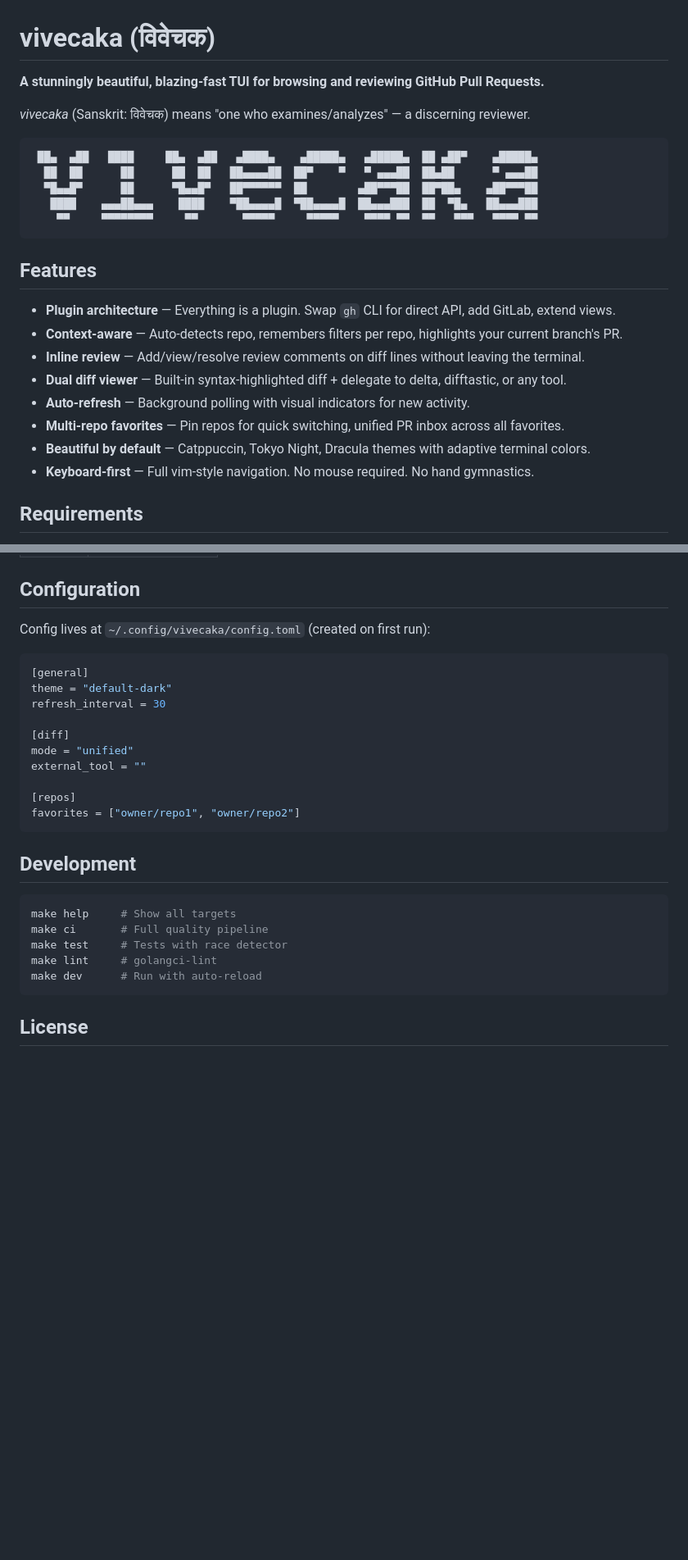
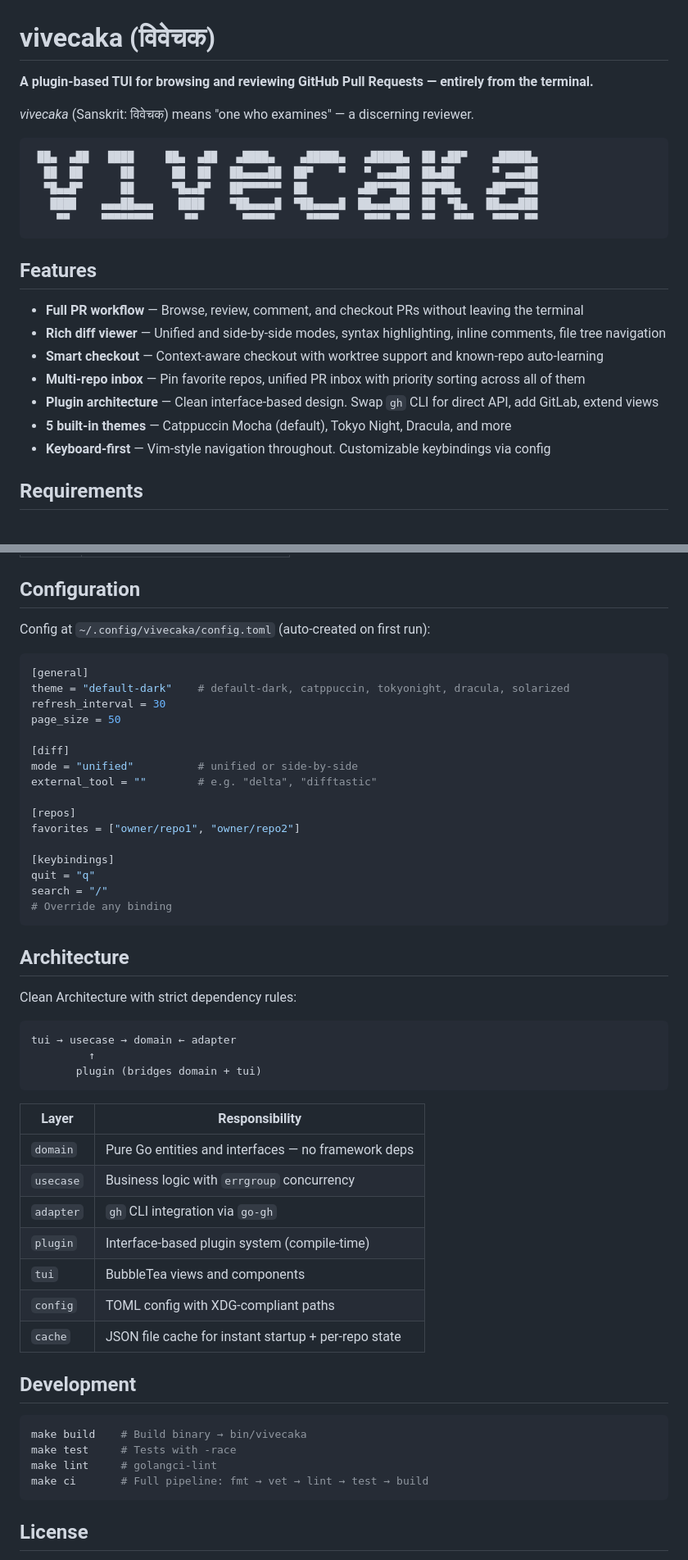
Before and after one commit to indrasvat/vivecaka, a Markdown page: README.md, 2 parts joined by grey strips. Shown at 82% size. Drawn GitHub-style; blank space fills up the shorter version.

````diff
--- a/README.md
+++ b/README.md
@@ -1,8 +1,8 @@
 # vivecaka (विवेचक)
 
-**A stunningly beautiful, blazing-fast TUI for browsing and reviewing GitHub Pull Requests.**
+**A plugin-based TUI for browsing and reviewing GitHub Pull Requests — entirely from the terminal.**
 
-*vivecaka* (Sanskrit: विवेचक) means "one who examines/analyzes" — a discerning reviewer.
+*vivecaka* (Sanskrit: विवेचक) means "one who examines" — a discerning reviewer.
 
 ```
  ██▄  ▄██   ████     ██▄  ▄██   ▄████▄    ▄█████▄   ▄█████▄  ██ ▄██▀    ▄█████▄
@@ -14,14 +14,13 @@
 
 ## Features
 
-- **Plugin architecture** — Everything is a plugin. Swap `gh` CLI for direct API, add GitLab, extend views.
-- **Context-aware** — Auto-detects repo, remembers filters per repo, highlights your current branch's PR.
-- **Inline review** — Add/view/resolve review comments on diff lines without leaving the terminal.
-- **Dual diff viewer** — Built-in syntax-highlighted diff + delegate to delta, difftastic, or any tool.
-- **Auto-refresh** — Background polling with visual indicators for new activity.
-- **Multi-repo favorites** — Pin repos for quick switching, unified PR inbox across all favorites.
-- **Beautiful by default** — Catppuccin, Tokyo Night, Dracula themes with adaptive terminal colors.
-- **Keyboard-first** — Full vim-style navigation. No mouse required. No hand gymnastics.
+- **Full PR workflow** — Browse, review, comment, and checkout PRs without leaving the terminal
+- **Rich diff viewer** — Unified and side-by-side modes, syntax highlighting, inline comments, file tree navigation
+- **Smart checkout** — Context-aware checkout with worktree support and known-repo auto-learning
+- **Multi-repo inbox** — Pin favorite repos, unified PR inbox with priority sorting across all of them
+- **Plugin architecture** — Clean interface-based design. Swap `gh` CLI for direct API, add GitLab, extend views
+- **5 built-in themes** — Catppuccin Mocha (default), Tokyo Night, Dracula, and more
+- **Keyboard-first** — Vim-style navigation throughout. Customizable keybindings via config
 
 ## Requirements
 
@@ -68,29 +101,54 @@ vivecaka --repo owner/name
 
 ## Configuration
 
-Config lives at `~/.config/vivecaka/config.toml` (created on first run):
+Config at `~/.config/vivecaka/config.toml` (auto-created on first run):
 
 ```toml
 [general]
-theme = "default-dark"
+theme = "default-dark"    # default-dark, catppuccin, tokyonight, dracula, solarized
 refresh_interval = 30
+page_size = 50
 
 [diff]
-mode = "unified"
-external_tool = ""
+mode = "unified"          # unified or side-by-side
+external_tool = ""        # e.g. "delta", "difftastic"
 
 [repos]
 favorites = ["owner/repo1", "owner/repo2"]
+
+[keybindings]
+quit = "q"
+search = "/"
+# Override any binding
 ```
+
+## Architecture
+
+Clean Architecture with strict dependency rules:
+
+```
+tui → usecase → domain ← adapter
+         ↑
+       plugin (bridges domain + tui)
+```
+
+| Layer | Responsibility |
+|-------|----------------|
+| `domain` | Pure Go entities and interfaces — no framework deps |
+| `usecase` | Business logic with `errgroup` concurrency |
+| `adapter` | `gh` CLI integration via `go-gh` |
+| `plugin` | Interface-based plugin system (compile-time) |
+| `tui` | BubbleTea views and components |
+| `config` | TOML config with XDG-compliant paths |
+| `cache` | JSON file cache for instant startup + per-repo state |
 
 ## Development
 
 ```bash
-make help     # Show all targets
-make ci       # Full quality pipeline
-make test     # Tests with race detector
+make build    # Build binary → bin/vivecaka
+make test     # Tests with -race
 make lint     # golangci-lint
-make dev      # Run with auto-reload
+make ci       # Full pipeline: fmt → vet → lint → test → build
 ```
 
 ## License
````
Also changed, not shown: other parts of README.md (+41 -7 lines).
